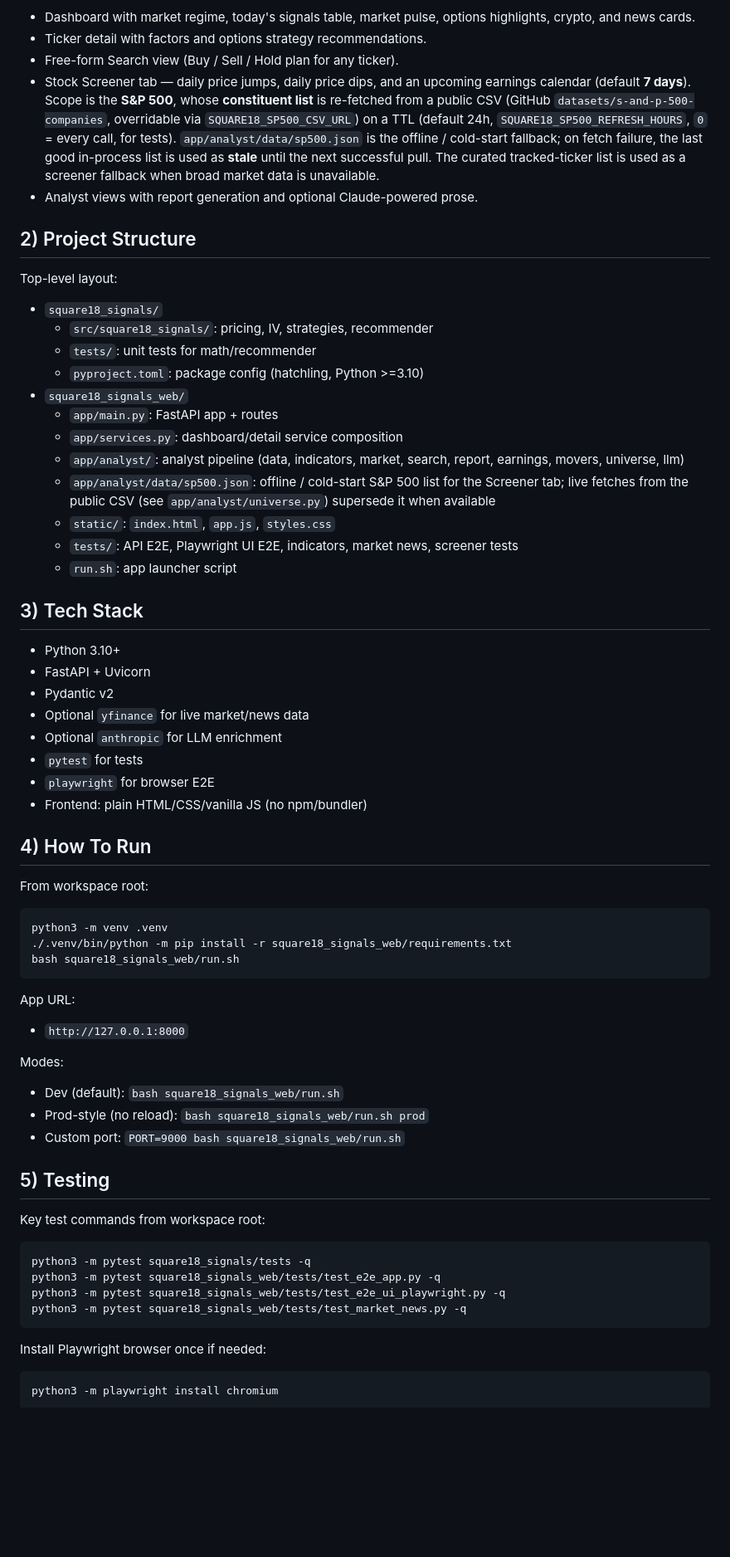
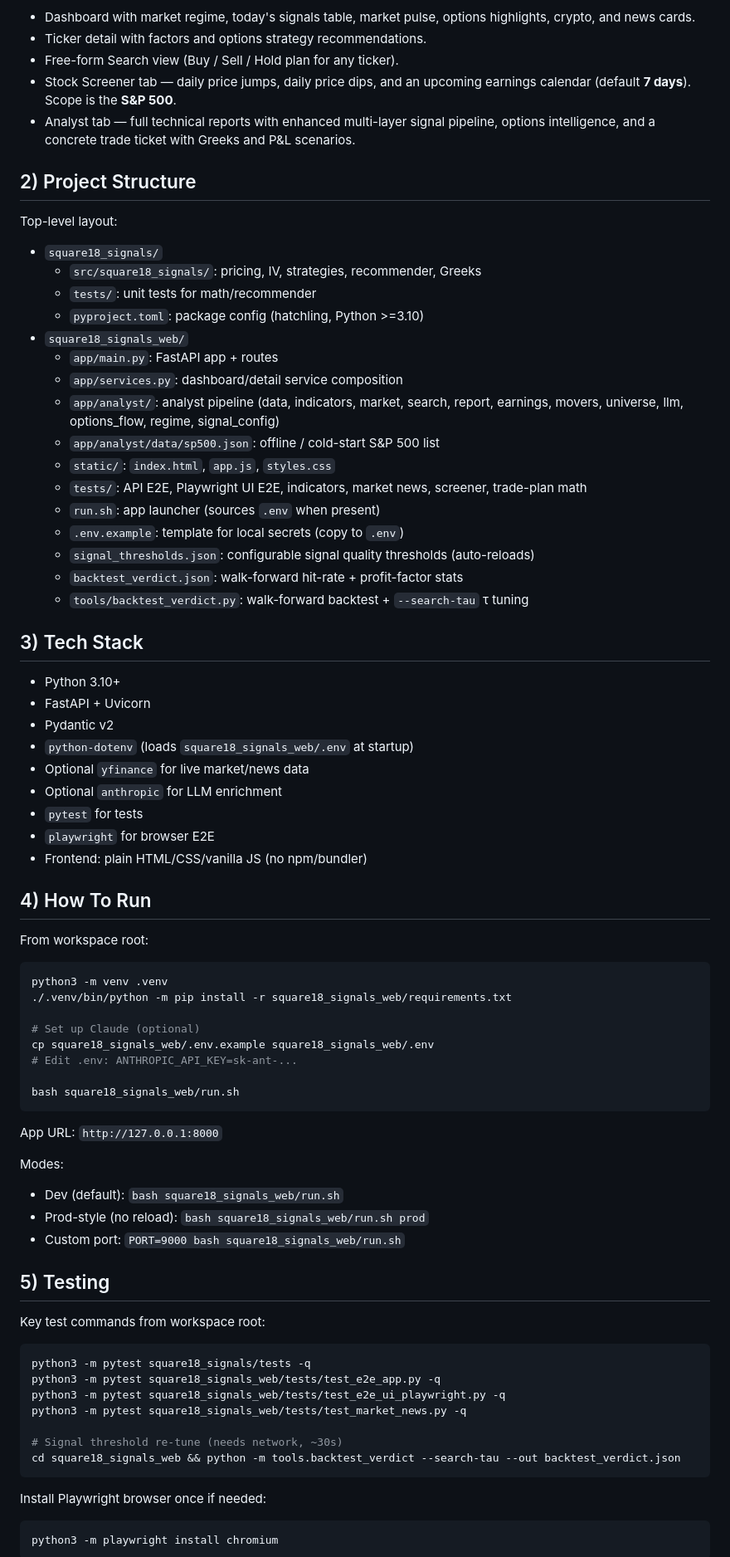
Before and after one commit to adrinz/SiannaFinancials, a Markdown page: Claude.md, the part around one of its changes. Shown at 83% size. GitHub-like rendering; blank space fills up the shorter version.

````diff
--- a/Claude.md
+++ b/Claude.md
@@ -16,43 +16,38 @@ Primary product behavior:
 - Ticker detail with factors and options strategy recommendations.
 - Free-form Search view (Buy / Sell / Hold plan for any ticker).
 - Stock Screener tab — daily price jumps, daily price dips, and an
-  upcoming earnings calendar (default **7 days**). Scope is the **S&P 500**,
-  whose **constituent list** is re-fetched from a public CSV (GitHub
-  `datasets/s-and-p-500-companies`, overridable via `SQUARE18_SP500_CSV_URL`)
-  on a TTL (default 24h, `SQUARE18_SP500_REFRESH_HOURS`, `0` = every
-  call, for tests). `app/analyst/data/sp500.json` is the offline /
-  cold-start fallback; on fetch failure, the last good in-process list
-  is used as **stale** until the next successful pull. The curated
-  tracked-ticker list is used as a screener fallback when broad market data
-  is unavailable.
-- Analyst views with report generation and optional Claude-powered prose.
+  upcoming earnings calendar (default **7 days**). Scope is the **S&P 500**.
+- Analyst tab — full technical reports with enhanced multi-layer signal pipeline,
+  options intelligence, and a concrete trade ticket with Greeks and P&L scenarios.
 
 ## 2) Project Structure
 
 Top-level layout:
 
 - `square18_signals/`
-  - `src/square18_signals/`: pricing, IV, strategies, recommender
+  - `src/square18_signals/`: pricing, IV, strategies, recommender, Greeks
   - `tests/`: unit tests for math/recommender
   - `pyproject.toml`: package config (hatchling, Python >=3.10)
 - `square18_signals_web/`
   - `app/main.py`: FastAPI app + routes
   - `app/services.py`: dashboard/detail service composition
   - `app/analyst/`: analyst pipeline (data, indicators, market, search,
-    report, earnings, movers, universe, llm)
-  - `app/analyst/data/sp500.json`: offline / cold-start S&P 500 list for
-    the Screener tab; live fetches from the public CSV (see
-    `app/analyst/universe.py`) supersede it when available
+    report, earnings, movers, universe, llm, options_flow, regime, signal_config)
+  - `app/analyst/data/sp500.json`: offline / cold-start S&P 500 list
   - `static/`: `index.html`, `app.js`, `styles.css`
-  - `tests/`: API E2E, Playwright UI E2E, indicators, market news,
-    screener tests
-  - `run.sh`: app launcher script
+  - `tests/`: API E2E, Playwright UI E2E, indicators, market news, screener, trade-plan math
+  - `run.sh`: app launcher (sources `.env` when present)
+  - `.env.example`: template for local secrets (copy to `.env`)
+  - `signal_thresholds.json`: configurable signal quality thresholds (auto-reloads)
+  - `backtest_verdict.json`: walk-forward hit-rate + profit-factor stats
+  - `tools/backtest_verdict.py`: walk-forward backtest + `--search-tau` τ tuning
 
 ## 3) Tech Stack
 
 - Python 3.10+
 - FastAPI + Uvicorn
 - Pydantic v2
+- `python-dotenv` (loads `square18_signals_web/.env` at startup)
 - Optional `yfinance` for live market/news data
 - Optional `anthropic` for LLM enrichment
 - `pytest` for tests
@@ -66,15 +61,17 @@ From workspace root:
 ```bash
 python3 -m venv .venv
 ./.venv/bin/python -m pip install -r square18_signals_web/requirements.txt
+
+# Set up Claude (optional)
+cp square18_signals_web/.env.example square18_signals_web/.env
+# Edit .env: ANTHROPIC_API_KEY=sk-ant-...
+
 bash square18_signals_web/run.sh
 ```
 
-App URL:
-
-- `http://127.0.0.1:8000`
+App URL: `http://127.0.0.1:8000`
 
 Modes:
-
 - Dev (default): `bash square18_signals_web/run.sh`
 - Prod-style (no reload): `bash square18_signals_web/run.sh prod`
 - Custom port: `PORT=9000 bash square18_signals_web/run.sh`
@@ -88,6 +85,9 @@ python3 -m pytest square18_signals/tests -q
 python3 -m pytest square18_signals_web/tests/test_e2e_app.py -q
 python3 -m pytest square18_signals_web/tests/test_e2e_ui_playwright.py -q
 python3 -m pytest square18_signals_web/tests/test_market_news.py -q
+
+# Signal threshold re-tune (needs network, ~30s)
+cd square18_signals_web && python -m tools.backtest_verdict --search-tau --out backtest_verdict.json
 ```
 
 Install Playwright browser once if needed:
````
Also changed, not shown: other parts of Claude.md (+80 -76 lines).
